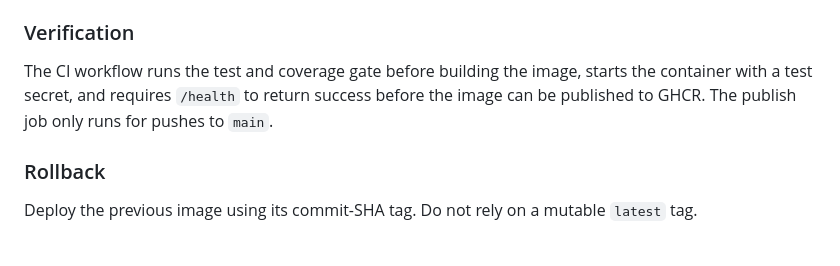
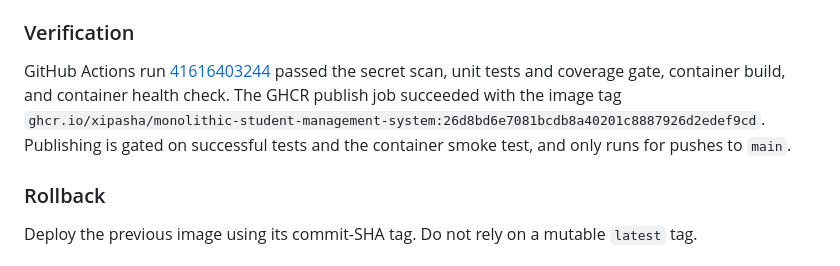
Before and after one commit to xipasha/monolithic-student-management-system, a Markdown page: MIGRATION_LOG.md, the part around the change. Drawn GitHub-style.

Commit message:
docs: record container CI verification
Co-authored-by: Copilot <223556219+Copilot@users.noreply.github.com>

```diff
--- a/MIGRATION_LOG.md
+++ b/MIGRATION_LOG.md
@@ -138,10 +138,12 @@ The application also requires `SECRET_KEY` to be supplied at runtime.
 
 ### Verification
 
-The CI workflow runs the test and coverage gate before building the image,
-starts the container with a test secret, and requires `/health` to return
-success before the image can be published to GHCR. The publish job only runs
-for pushes to `main`.
+GitHub Actions run [41616403244](https://github.com/xipasha/monolithic-student-management-system/actions/runs/41616403244)
+passed the secret scan, unit tests and coverage gate, container build, and
+container health check. The GHCR publish job succeeded with the image tag
+`ghcr.io/xipasha/monolithic-student-management-system:26d8bd6e7081bcdb8a40201c8887926d2edef9cd`.
+Publishing is gated on successful tests and the container smoke test, and only
+runs for pushes to `main`.
 
 ### Rollback
 
```
